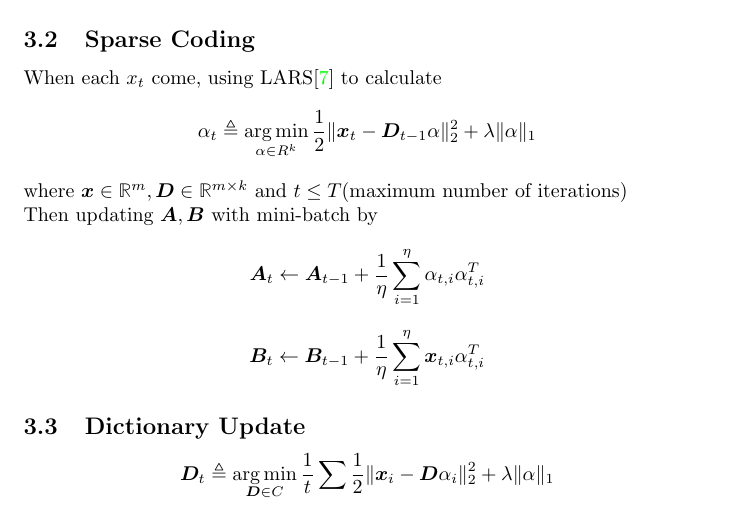
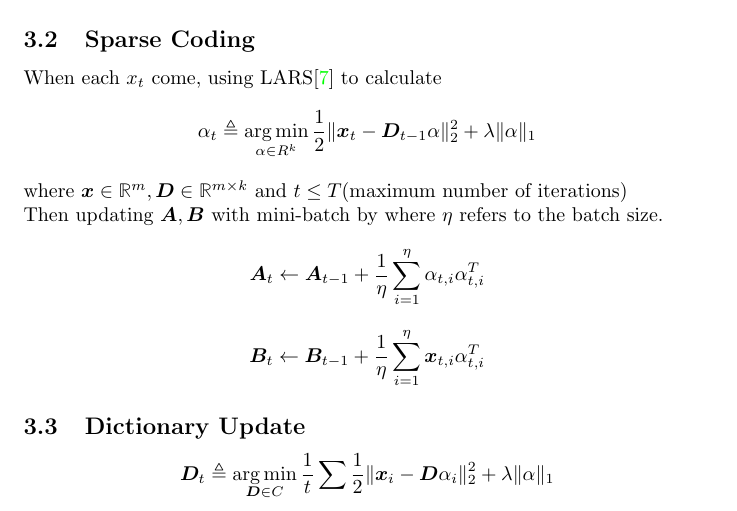
Before and after one commit to mmarkow2/DLAudioDenoising, a LaTeX document (Report/final_proj.tex): part of page 2 of 12, cut so that both start at the same text. Compiled offline with pdfLaTeX.

Commit message:
Update report

```diff
--- a/Report/final_proj.tex
+++ b/Report/final_proj.tex
@@ -47,7 +47,7 @@ When each $x_t$ come, using LARS\cite{scikit-learn} to calculate
 \]
 where $\bm{x} \in \mathbb{R}^{m}, \bm{D} \in \mathbb{R}^{m \times k} \text{ and } t \leq T \text{(maximum number of iterations)}$
 \\
-Then updating $\bm{A}, \bm{B}$ with mini-batch by
+Then updating $\bm{A}, \bm{B}$ with mini-batch by where $\eta$ refers to the batch size.
 \[\bm{A}_t \leftarrow \bm{A}_{t-1} + \frac{1}{\eta}\sum\limits_{i=1}^{\eta}\alpha_{t,i} \alpha_{t,i}^T\]
 \[\bm{B}_t \leftarrow \bm{B}_{t-1} + \frac{1}{\eta}\sum\limits_{i=1}^{\eta}\bm{x}_{t,i} \alpha_{t,i}^T\]
 
```
Also changed, not shown: Report/final_proj.pdf.
